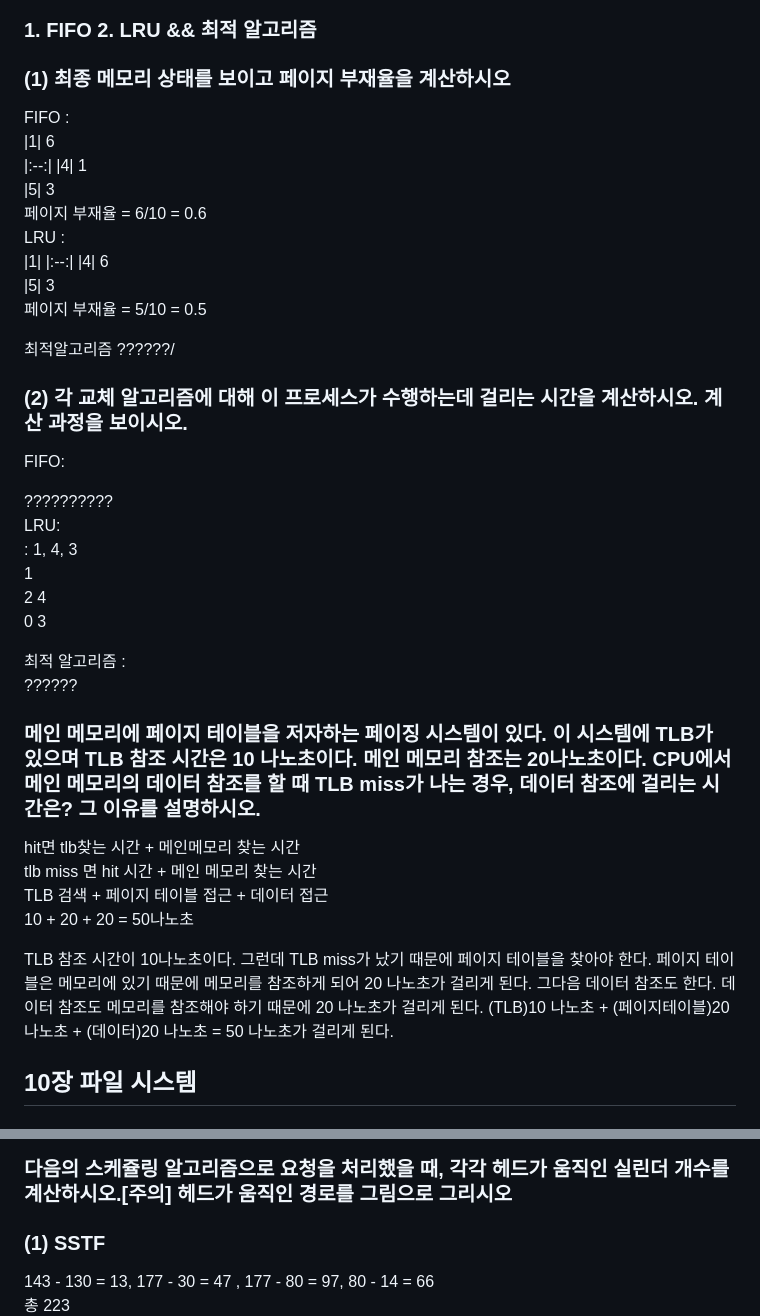
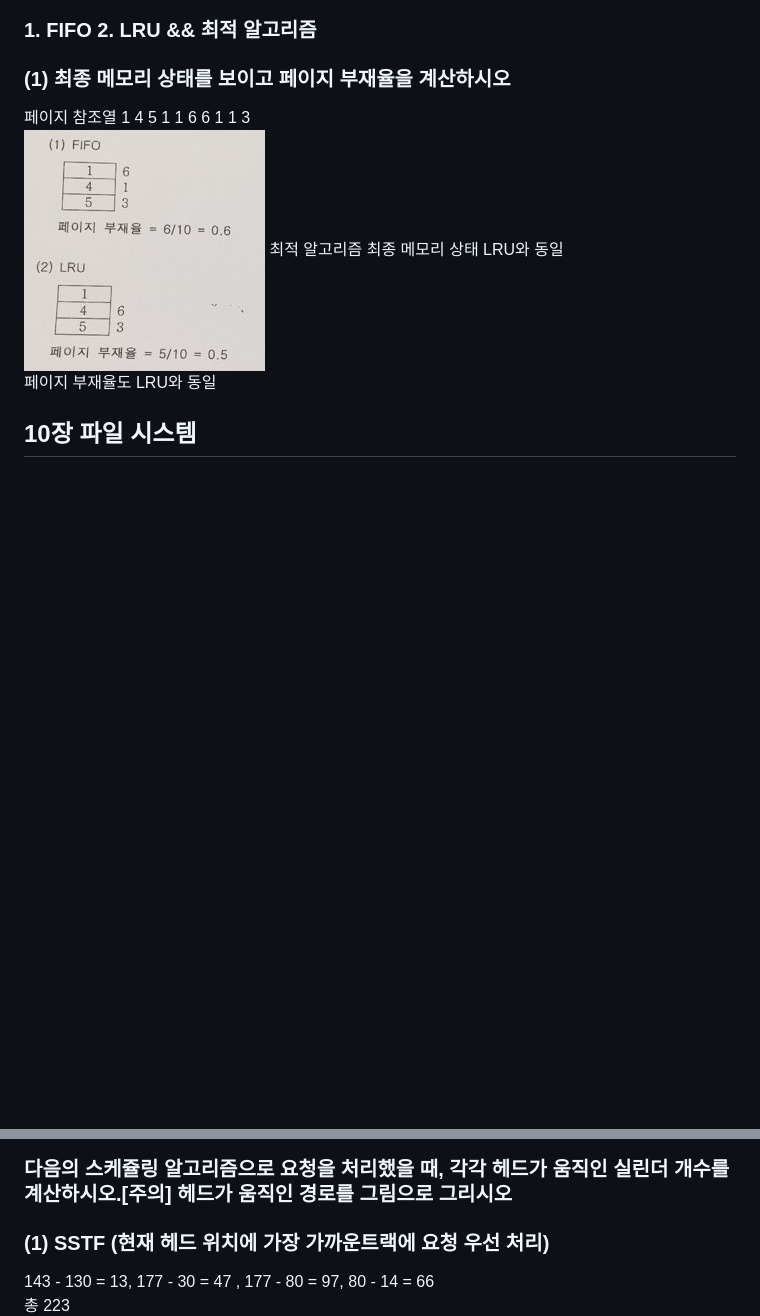
Before and after one commit to Jang-SoHyeon/todaygit, a Markdown page: 운영체제/총정리.md, 2 parts joined by grey strips. Drawn GitHub-style; pictures changed too: image/페이지 부재율.png (added); blank space fills up the shorter version.

Commit message:
study

```diff
--- a/운영체제/총정리.md
+++ b/운영체제/총정리.md
@@ -210,42 +223,11 @@ Belady's Anomaly를 보여주는 메모리 참조열은 1,2,3,4,1,2,5,1,2,3,4,5
 ### 다음 페이지 교체 알고리즘은 2 개를 사용한다고 했을 때 각 교체 알고리즘에 대해 문제를 푸시오
 ### 1. FIFO    2. LRU && 최적 알고리즘
 ### (1) 최종 메모리 상태를 보이고 페이지 부재율을 계산하시오
-FIFO :
-|1| 6
-|:--:|
-|4| 1
-|5| 3
-페이지 부재율 = 6/10 = 0.6
-LRU :
-|1|
-|:--:|
-|4| 6
-|5| 3
-페이지 부재율 = 5/10 = 0.5
-
-최적알고리즘 ??????/
-### (2)  각 교체 알고리즘에 대해 이 프로세스가 수행하는데 걸리는 시간을 계산하시오. 계산 과정을 보이시오.
-FIFO:
-
-??????????
-LRU:
-: 1, 4, 3
-1
-2 4
-0 3
-
-최적 알고리즘 :
-??????
-
-
-### 메인 메모리에 페이지 테이블을 저자하는 페이징 시스템이 있다. 이 시스템에 TLB가 있으며 TLB 참조 시간은 10 나노초이다. 메인 메모리 참조는 20나노초이다. CPU에서 메인 메모리의 데이터 참조를 할 때 TLB miss가 나는 경우, 데이터 참조에 걸리는 시간은? 그 이유를 설명하시오.
-hit면 tlb찾는 시간 + 메인메모리 찾는 시간
-tlb miss 면  hit 시간 + 메인 메모리 찾는 시간
-TLB 검색 + 페이지 테이블 접근 + 데이터 접근
-10 + 20 + 20 = 50나노초
-
-TLB 참조 시간이 10나노초이다. 그런데 TLB miss가 났기 때문에 페이지 테이블을 찾아야 한다. 페이지 테이블은 메모리에 있기 때문에 메모리를 참조하게 되어 20 나노초가 걸리게 된다. 그다음 데이터 참조도 한다. 데이터 참조도 메모리를 참조해야 하기 때문에 20 나노초가 걸리게 된다.
-(TLB)10 나노초 + (페이지테이블)20 나노초 + (데이터)20 나노초 = 50 나노초가 걸리게 된다.
+페이지 참조열 1 4 5 1 1 6 6 1 1 3
+<img src = "../image/페이지 부재율.png">
+최적 알고리즘
+최종 메모리 상태 LRU와 동일
+페이지 부재율도 LRU와 동일
 
 
 ## 10장 파일 시스템
@@ -318,6 +300,7 @@ TLB 참조 시간이 10나노초이다. 그런데 TLB miss가 났기 때문에
 ### 실린더 개수가 200개인 디스크에서 입출력 큐에 다음과 같은 요청이 대기 중이다. 각 숫자는 요청 데이터가 위치하는 디스크 실린더 번호이다. 현재 디스크 헤드는 53번 실린더에 있다. 헤드는 안쪽에서 바깥쪽으로 먼저 이동한다. 최외각 실린더 번호가 0이다.
 ### 98, 183, 37, 122, 14, 124, 65, 67
 ### 다음의 스케쥴링 알고리즘으로 요청을 처리했을 때, 각각 헤드가 움직인 실린더 개수를 계산하시오.[주의] 헤드가 움직인 경로를 그림으로 그리시오
-### (1) SSTF
+### (1) SSTF (현재 헤드 위치에 가장 가까운트랙에 요청 우선 처리)
+
 143 - 130 = 13, 177 - 30 = 47 , 177 - 80 = 97, 80 - 14 = 66
 총 223
```
Also changed, not shown: other parts of 운영체제/총정리.md (+20 -2 lines), 운영체제/프로세스.md (deleted, +0 -5 lines), image/C-LOOK.png (added), image/SCAN.png (added), image/SSTF.png (added), 운영체제/image.png (added).
